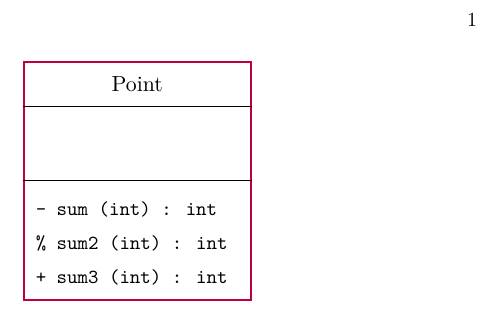
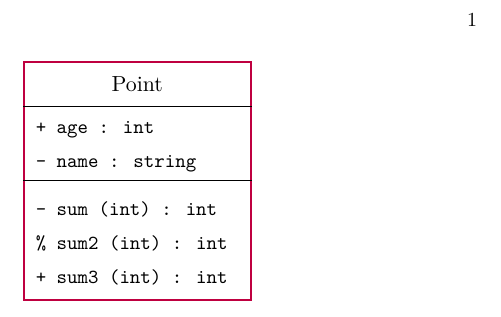
Before and after one commit to aslakjohansen/progintro, a LaTeX book (doc/uml-demo.tex, which reads doc/uml.sty): part of the page, cut so that both start at the same text. Compiled offline with XeLaTeX.

Commit message:
Added fields

```diff
--- a/doc/uml-demo.tex
+++ b/doc/uml-demo.tex
@@ -11,10 +11,12 @@
 \begin{center}
   \begin{tikzpicture}[remember picture]
     \begin{classs}{Point}{minimum width=40mm}{0,0}{2}{3}
+      \publicField[a]{0}{age}{int}
+      \privateField[a]{1}{name}{string}
+
       \privateMethod[a]{0}{int}{sum}{int}
       \protectedMethod[a]{1}{int}{sum2}{int}
       \publicMethod[a]{2}{int}{sum3}{int}
-%      \publicMethod{0}{int}{sum}{int}
     \end{classs}
   \end{tikzpicture}
 \end{center}
--- a/doc/uml.sty
+++ b/doc/uml.sty
@@ -18,6 +18,41 @@
     thick,
     minimum width=20mm,
   ]
+
+  %%%%%%%%%%%%%%%%%%%%%%%%%%%%%%%%%%%%%%%%%%%%%%%%%%%%%%%%%%%%%%%%%%%
+  %%%%%%%%%%%%%%%%%%%%%%%%%%%%%%%%%%%%%%%%%%%%%%%%%%%%%%%%%%%% fields
+
+  % args:
+  % - 1: id modifier (default: empty)
+  % - 2: index
+  % - 3: field name,
+  % - 4: field type
+  % - 5: visibility modifier
+  \newcommand{\visibleField}[5]{
+    \node[minimum height=\fieldHeight,anchor=north west]
+      (class#1 ##3 ##1)
+      at ([yshift=-\headerHeight-1*\border-##2*\fieldHeight,xshift=\border]class#1.north west)
+      {\texttt{##5 ##3 : ##4}}
+    ;
+  }
+
+  % args:
+  % - 1: id modifier (default: empty)
+  % - 2: index
+  % - 3: field name,
+  % - 4: field type
+  \newcommand{\publicField}[4][]{
+    \visibleField{##1}{##2}{##3}{##4}{+}
+  }
+  \newcommand{\protectedField}[4][]{
+    \visibleField{##1}{##2}{##3}{##4}{\%}
+  }
+  \newcommand{\privateField}[4][]{
+    \visibleField{##1}{##2}{##3}{##4}{-}
+  }
+
+  %%%%%%%%%%%%%%%%%%%%%%%%%%%%%%%%%%%%%%%%%%%%%%%%%%%%%%%%%%%%%%%%%%%
+  %%%%%%%%%%%%%%%%%%%%%%%%%%%%%%%%%%%%%%%%%%%%%%%%%%%%%%%%%%% methods
 
   % args:
   % - 1: id modifier (default: empty)
```
Also changed, not shown: doc/uml.sty (3 more changed lines).
